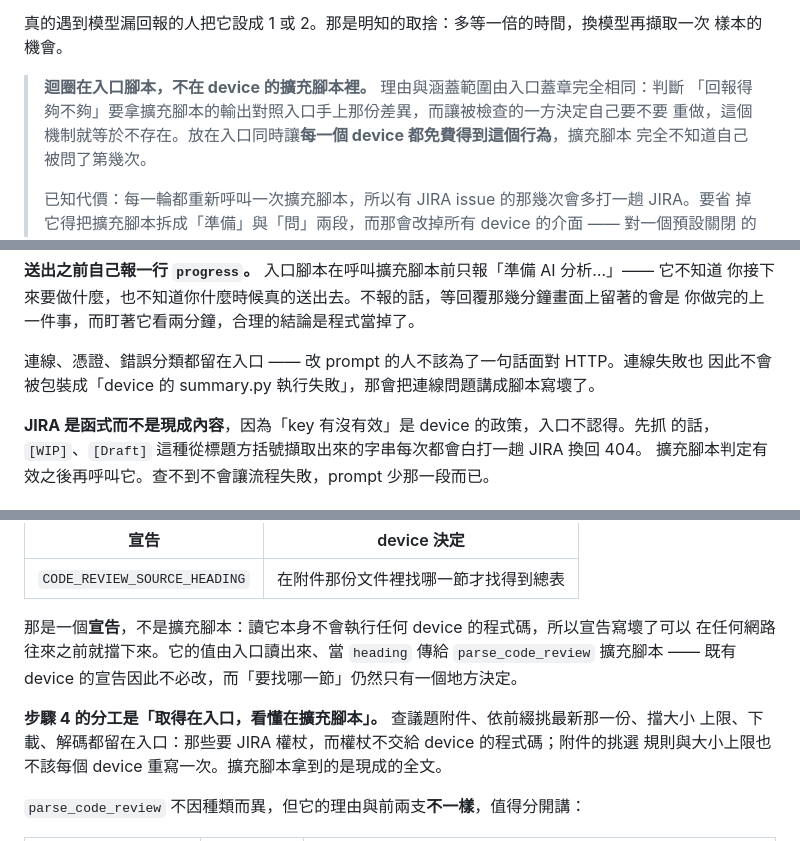
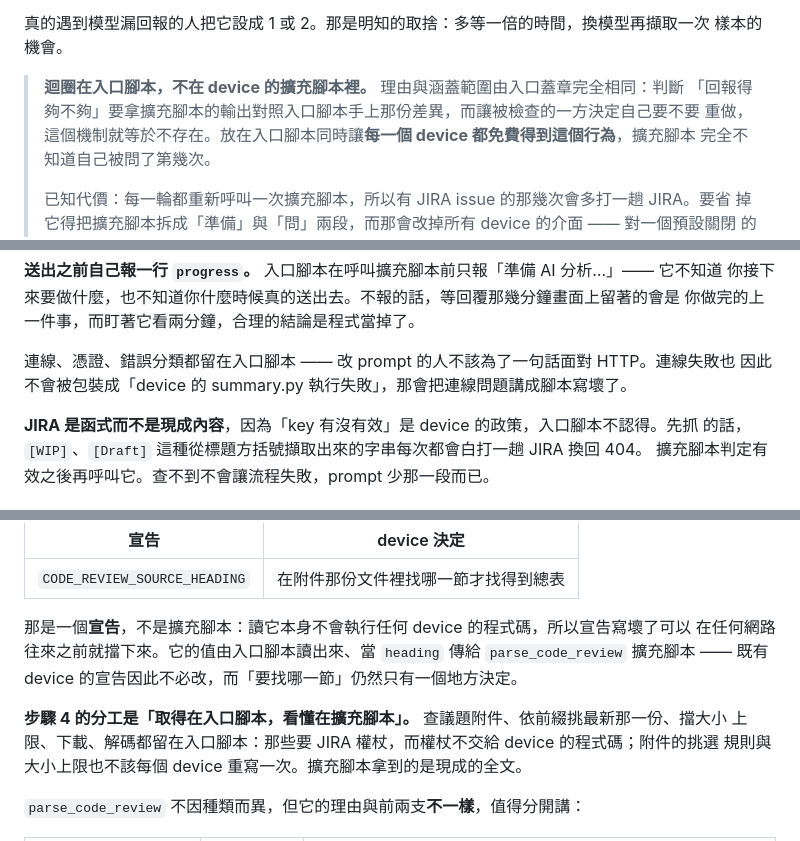
Before and after one commit to JonasHuang178/PPS2_0DevTool, a Markdown page: docs/ai-analysis-gitlab-mr/device-authoring.md, 3 parts joined by grey strips. Rendered like a GitHub page.

Commit message:
Say 入口腳本 in the markdown docs too
Same pass as the HTML: eleven more places where 入口 meant the entry
script. Left the two that mean something else — the JIRA key that no
longer read as a link, and logger / run(main_func) in AUTHORING.md, which
are an API's entry, not a script.

Co-Authored-By: Claude Opus 5 <noreply@anthropic.com>

```diff
--- a/docs/ai-analysis-gitlab-mr/device-authoring.md
+++ b/docs/ai-analysis-gitlab-mr/device-authoring.md
@@ -290,8 +290,8 @@ debug console、崩潰時還會進 `crash.log`。端點印得出來是因為它
 樣本的機會。
 
 > **迴圈在入口腳本，不在 device 的擴充腳本裡。** 理由與涵蓋範圍由入口蓋章完全相同：判斷
-> 「回報得夠不夠」要拿擴充腳本的輸出對照入口手上那份差異，而讓被檢查的一方決定自己要不要
-> 重做，這個機制就等於不存在。放在入口同時讓**每一個 device 都免費得到這個行為**，擴充腳本
+> 「回報得夠不夠」要拿擴充腳本的輸出對照入口腳本手上那份差異，而讓被檢查的一方決定自己要不要
+> 重做，這個機制就等於不存在。放在入口腳本同時讓**每一個 device 都免費得到這個行為**，擴充腳本
 > 完全不知道自己被問了第幾次。
 >
 > 已知代價：每一輪都重新呼叫一次擴充腳本，所以有 JIRA issue 的那幾次會多打一趟 JIRA。要省
@@ -491,10 +491,10 @@ print(load_hook('summary')[0].build_prompt({
 你接下來要做什麼，也不知道你什麼時候真的送出去。不報的話，等回覆那幾分鐘畫面上留著的會是
 你做完的上一件事，而盯著它看兩分鐘，合理的結論是程式當掉了。
 
-連線、憑證、錯誤分類都留在入口 —— 改 prompt 的人不該為了一句話面對 HTTP。連線失敗也
+連線、憑證、錯誤分類都留在入口腳本 —— 改 prompt 的人不該為了一句話面對 HTTP。連線失敗也
 因此不會被包裝成「device 的 summary.py 執行失敗」，那會把連線問題講成腳本寫壞了。
 
-**JIRA 是函式而不是現成內容**，因為「key 有沒有效」是 device 的政策，入口不認得。先抓
+**JIRA 是函式而不是現成內容**，因為「key 有沒有效」是 device 的政策，入口腳本不認得。先抓
 的話，`[WIP]`、`[Draft]` 這種從標題方括號擷取出來的字串每次都會白打一趟 JIRA 換回 404。
 擴充腳本判定有效之後再呼叫它。查不到不會讓流程失敗，prompt 少那一段而已。
 
@@ -524,11 +524,11 @@ print(load_hook('summary')[0].build_prompt({
 | `CODE_REVIEW_SOURCE_HEADING` | 在附件那份文件裡找哪一節才找得到總表 |
 
 那是一個**宣告**，不是擴充腳本：讀它本身不會執行任何 device 的程式碼，所以宣告寫壞了可以
-在任何網路往來之前就擋下來。它的值由入口讀出來、當 `heading` 傳給 `parse_code_review`
+在任何網路往來之前就擋下來。它的值由入口腳本讀出來、當 `heading` 傳給 `parse_code_review`
 擴充腳本 —— 既有 device 的宣告因此不必改，而「要找哪一節」仍然只有一個地方決定。
 
-**步驟 4 的分工是「取得在入口，看懂在擴充腳本」。** 查議題附件、依前綴挑最新那一份、擋大小
-上限、下載、解碼都留在入口：那些要 JIRA 權杖，而權杖不交給 device 的程式碼；附件的挑選
+**步驟 4 的分工是「取得在入口腳本，看懂在擴充腳本」。** 查議題附件、依前綴挑最新那一份、擋大小
+上限、下載、解碼都留在入口腳本：那些要 JIRA 權杖，而權杖不交給 device 的程式碼；附件的挑選
 規則與大小上限也不該每個 device 重寫一次。擴充腳本拿到的是現成的全文。
 
 `parse_code_review` 不因種類而異，但它的理由與前兩支**不一樣**，值得分開講：
```
Also changed, not shown: other parts of docs/ai-analysis-gitlab-mr/device-authoring.md (+1 -1 lines), docs/ai-analysis-gitlab-mr/README.md (+3 -3 lines).
